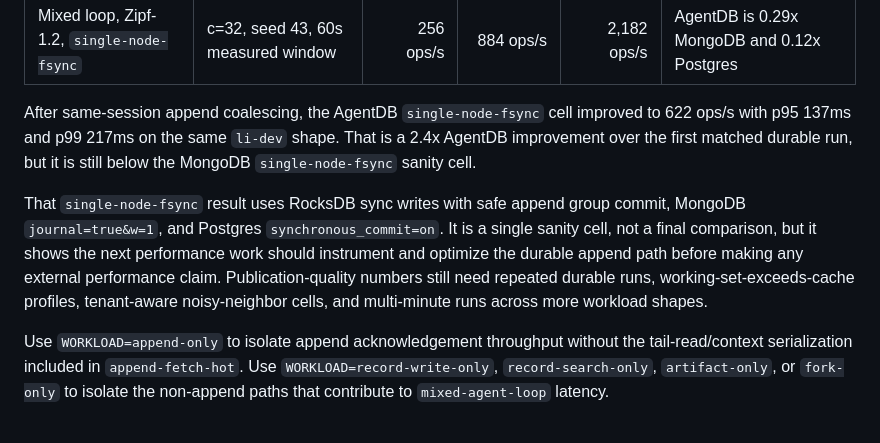
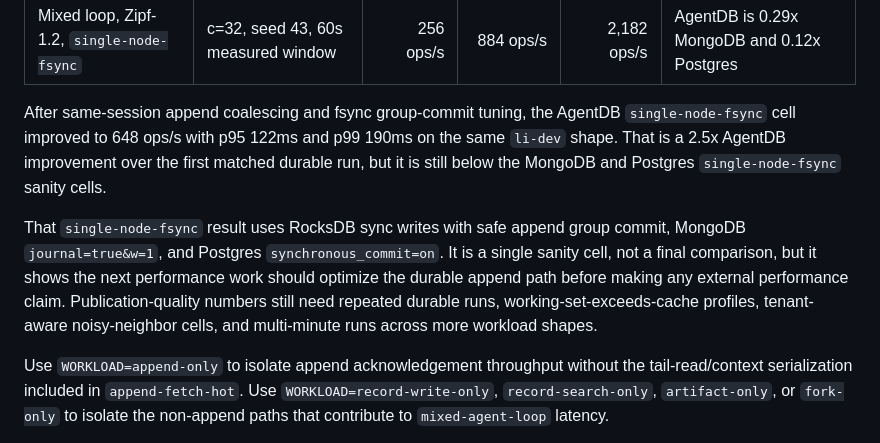
Before and after one commit to shenli/agentdb, a Markdown page: tools/agentdb-bench/README.md, the part around the change. Drawn GitHub-style.

Commit message:
Document fsync benchmark tuning

```diff
--- a/tools/agentdb-bench/README.md
+++ b/tools/agentdb-bench/README.md
@@ -58,18 +58,19 @@ The first matched `single-node-fsync` sanity run tells a different story:
 |---|---|---:|---:|---:|---|
 | Mixed loop, Zipf-1.2, `single-node-fsync` | c=32, seed 43, 60s measured window | 256 ops/s | 884 ops/s | 2,182 ops/s | AgentDB is 0.29x MongoDB and 0.12x Postgres |
 
-After same-session append coalescing, the AgentDB `single-node-fsync` cell improved
-to 622 ops/s with p95 137ms and p99 217ms on the same `li-dev` shape. That is
-a 2.4x AgentDB improvement over the first matched durable run, but it is still
-below the MongoDB `single-node-fsync` sanity cell.
+After same-session append coalescing and fsync group-commit tuning, the AgentDB
+`single-node-fsync` cell improved to 648 ops/s with p95 122ms and p99 190ms on
+the same `li-dev` shape. That is a 2.5x AgentDB improvement over the first
+matched durable run, but it is still below the MongoDB and Postgres
+`single-node-fsync` sanity cells.
 
 That `single-node-fsync` result uses RocksDB sync writes with safe append group
 commit, MongoDB `journal=true&w=1`, and Postgres `synchronous_commit=on`. It is
 a single sanity cell, not a final comparison, but it shows the next performance
-work should instrument and optimize the durable append path before making any
-external performance claim. Publication-quality numbers still need repeated
-durable runs, working-set-exceeds-cache profiles, tenant-aware noisy-neighbor
-cells, and multi-minute runs across more workload shapes.
+work should optimize the durable append path before making any external
+performance claim. Publication-quality numbers still need repeated durable
+runs, working-set-exceeds-cache profiles, tenant-aware noisy-neighbor cells,
+and multi-minute runs across more workload shapes.
 
 Use `WORKLOAD=append-only` to isolate append acknowledgement throughput without
 the tail-read/context serialization included in `append-fetch-hot`.
```
Also changed, not shown: docs/operations/AGENTDB_BENCH.md (+9 -1 lines).
